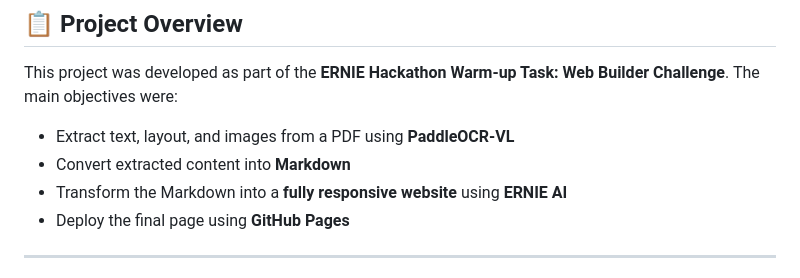
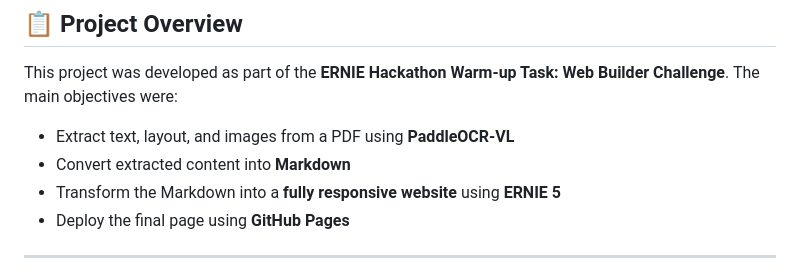
Before and after one commit to Aiyern30/ernie-warm-up, a Markdown page: README.md, the part around the change. GitHub-like rendering.

Commit message:
Updated to specify the ernie model

```diff
--- a/README.md
+++ b/README.md
@@ -9,7 +9,7 @@ This project was developed as part of the **ERNIE Hackathon Warm-up Task: Web Bu
 
 - Extract text, layout, and images from a PDF using **PaddleOCR-VL**
 - Convert extracted content into **Markdown**
-- Transform the Markdown into a **fully responsive website** using **ERNIE AI**
+- Transform the Markdown into a **fully responsive website** using **ERNIE 5**
 - Deploy the final page using **GitHub Pages**
 
 ---
```
